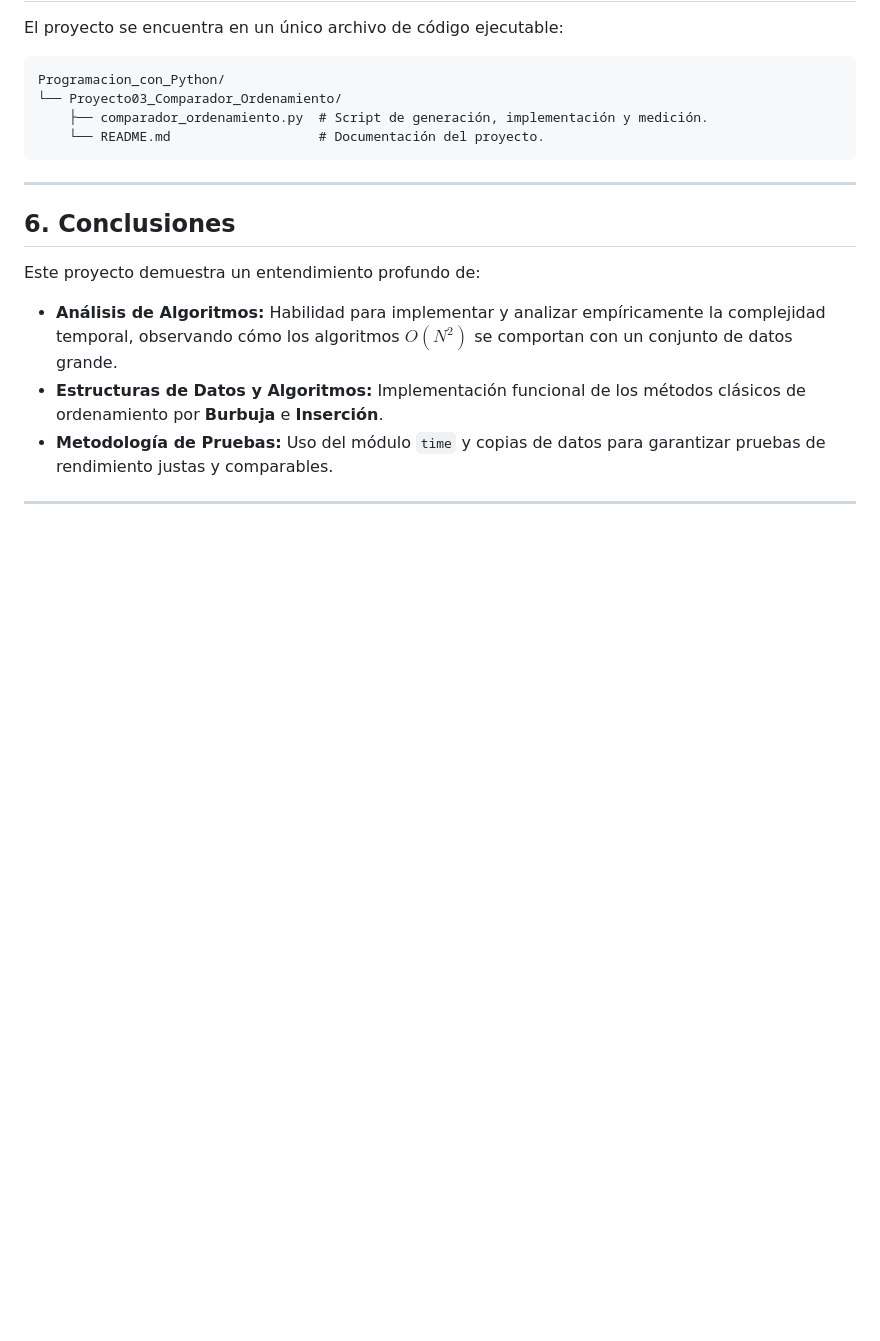
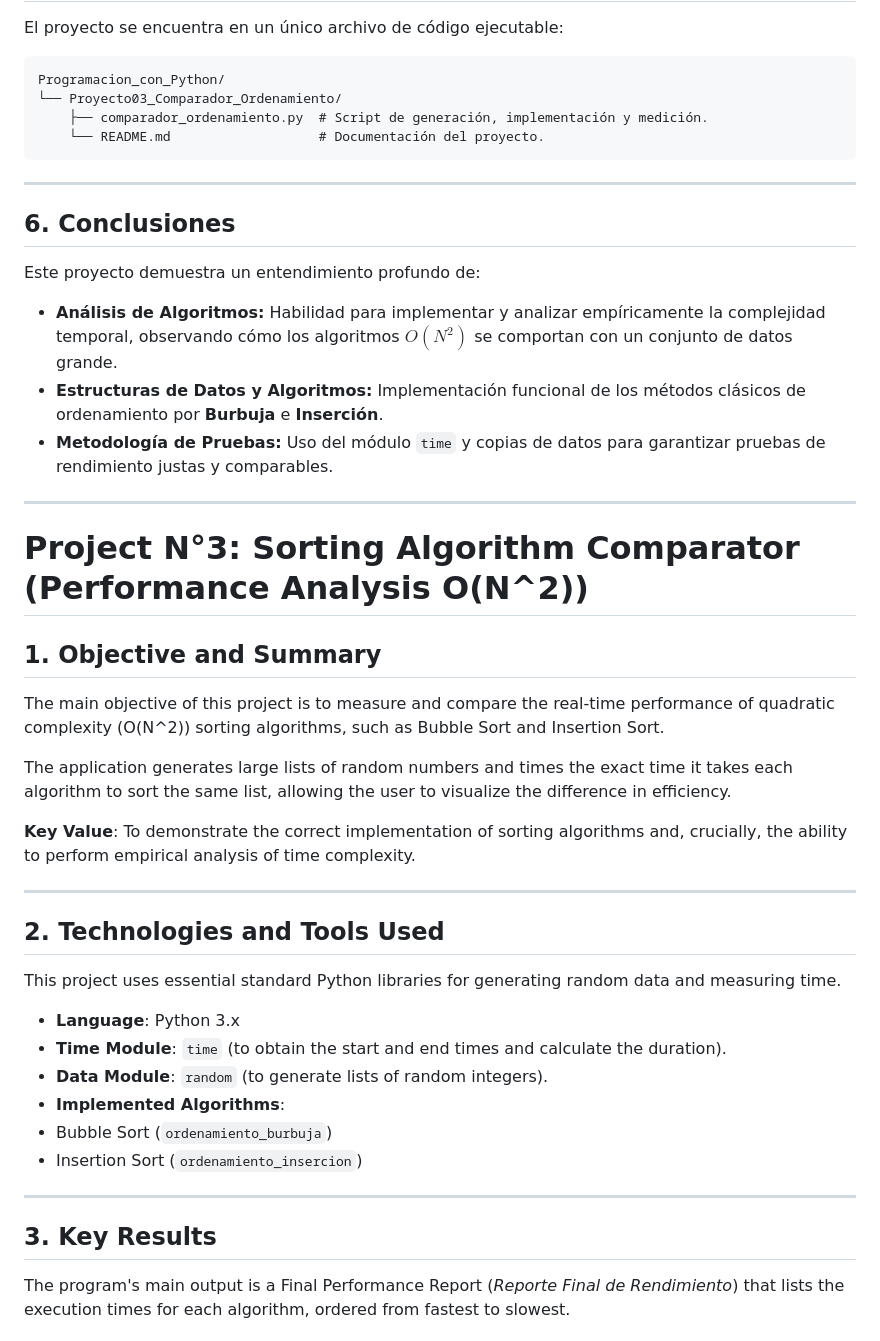
Before and after one commit to ciroduro01/Programacion_con_Python, a Markdown page: Proyecto03_Comparador_Ordenamiento/README.md, the part around the change printed below. Drawn GitHub-style; blank space fills up the shorter version.

```diff
--- a/Proyecto03_Comparador_Ordenamiento/README.md
+++ b/Proyecto03_Comparador_Ordenamiento/README.md
@@ -78,3 +78,33 @@ Este proyecto demuestra un entendimiento profundo de:
   * **Metodología de Pruebas:** Uso del módulo `time` y copias de datos para garantizar pruebas de rendimiento justas y comparables.
 
 -----
+
+# Project N°3: Sorting Algorithm Comparator (Performance Analysis O(N^2))
+
+## 1. Objective and Summary
+
+The main objective of this project is to measure and compare the real-time performance of quadratic complexity (O(N^2)) sorting algorithms, such as Bubble Sort and Insertion Sort.
+
+The application generates large lists of random numbers and times the exact time it takes each algorithm to sort the same list, allowing the user to visualize the difference in efficiency.
+
+**Key Value**: To demonstrate the correct implementation of sorting algorithms and, crucially, the ability to perform empirical analysis of time complexity.
+
+---
+
+## 2. Technologies and Tools Used
+
+This project uses essential standard Python libraries for generating random data and measuring time.
+
+* **Language**: Python 3.x
+* **Time Module**: `time` (to obtain the start and end times and calculate the duration).
+* **Data Module**: `random` (to generate lists of random integers).
+* **Implemented Algorithms**:
+* Bubble Sort (`ordenamiento_burbuja`)
+* Insertion Sort (`ordenamiento_insercion`)
+
+---
+
+## 3. Key Results
+
+The program's main output is a Final Performance Report (*Reporte Final de Rendimiento*) that lists the execution times for each algorithm, ordered from fastest to slowest.
+
```
Also changed, not shown: other parts of Proyecto03_Comparador_Ordenamiento/README.md (+48 -0 lines).
